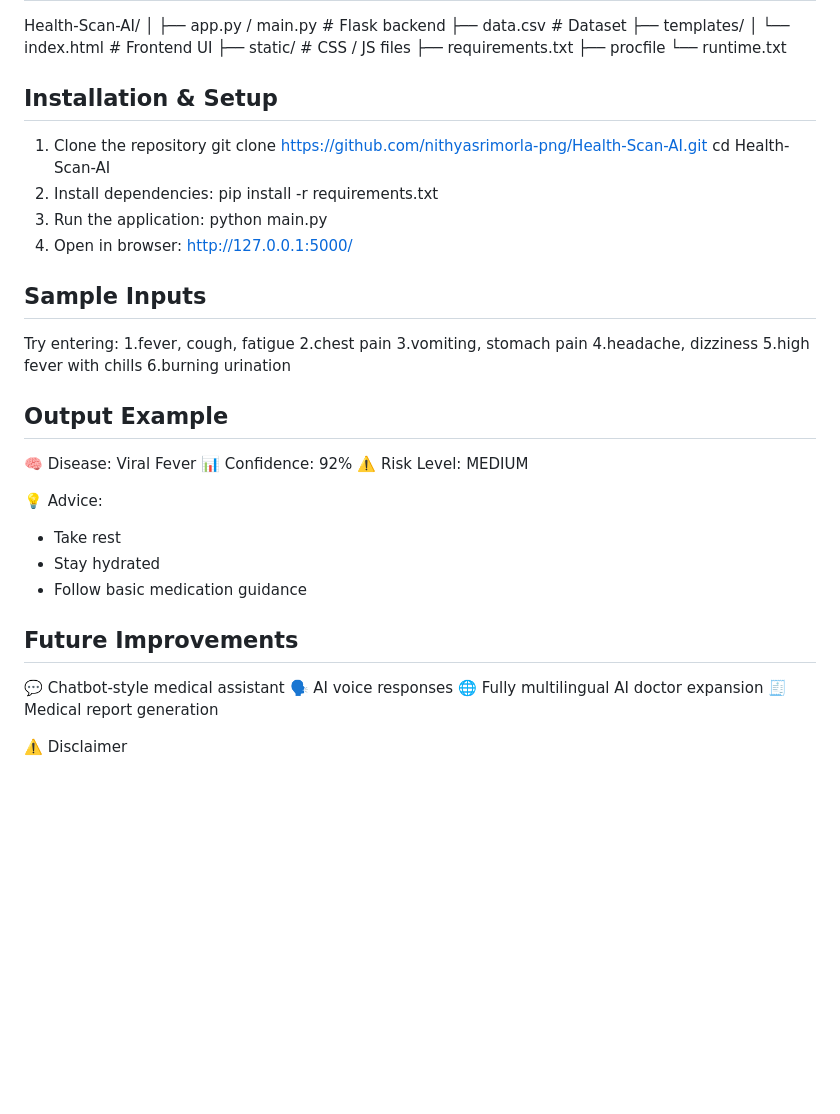
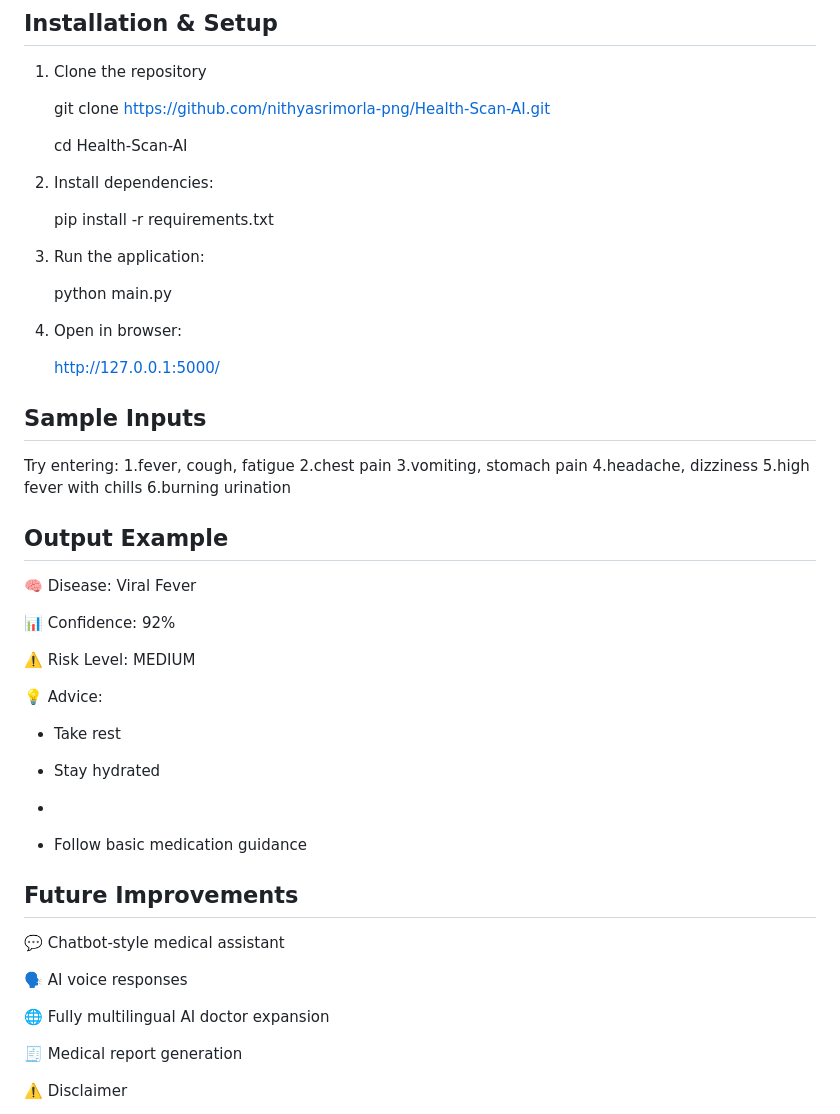
Before and after one commit to nithyasrimorla-png/Health-Scan-AI, a Markdown page: README.md, the part around one of its changes. Drawn GitHub-style; blank space fills up the shorter version.

Commit message:
Revise README for clarity and detail
Updated README to enhance content and structure.

```diff
--- a/README.md
+++ b/README.md
@@ -83,9 +114,15 @@ Health-Scan-AI/
      cd Health-Scan-AI
-2. Install dependencies:
+
+3. Install dependencies:
+
      pip install -r requirements.txt
-3. Run the application:
+
+5. Run the application:
+
      python main.py
-4. Open in browser:
+
+7. Open in browser:
+
      http://127.0.0.1:5000/
 
 ## Sample Inputs
@@ -101,19 +138,27 @@ Try entering:
 ## Output Example
 
 🧠 Disease: Viral Fever
+
 📊 Confidence: 92%
+
 ⚠️ Risk Level: MEDIUM
 
 💡 Advice:
+
 - Take rest
+
 - Stay hydrated
+-
 - Follow basic medication guidance
 
 ## Future Improvements
 
 💬 Chatbot-style medical assistant
+
 🗣️ AI voice responses
+
 🌐 Fully multilingual AI doctor expansion
+
 🧾 Medical report generation
 
 
```
Also changed, not shown: other parts of README.md (+31 -0 lines).
